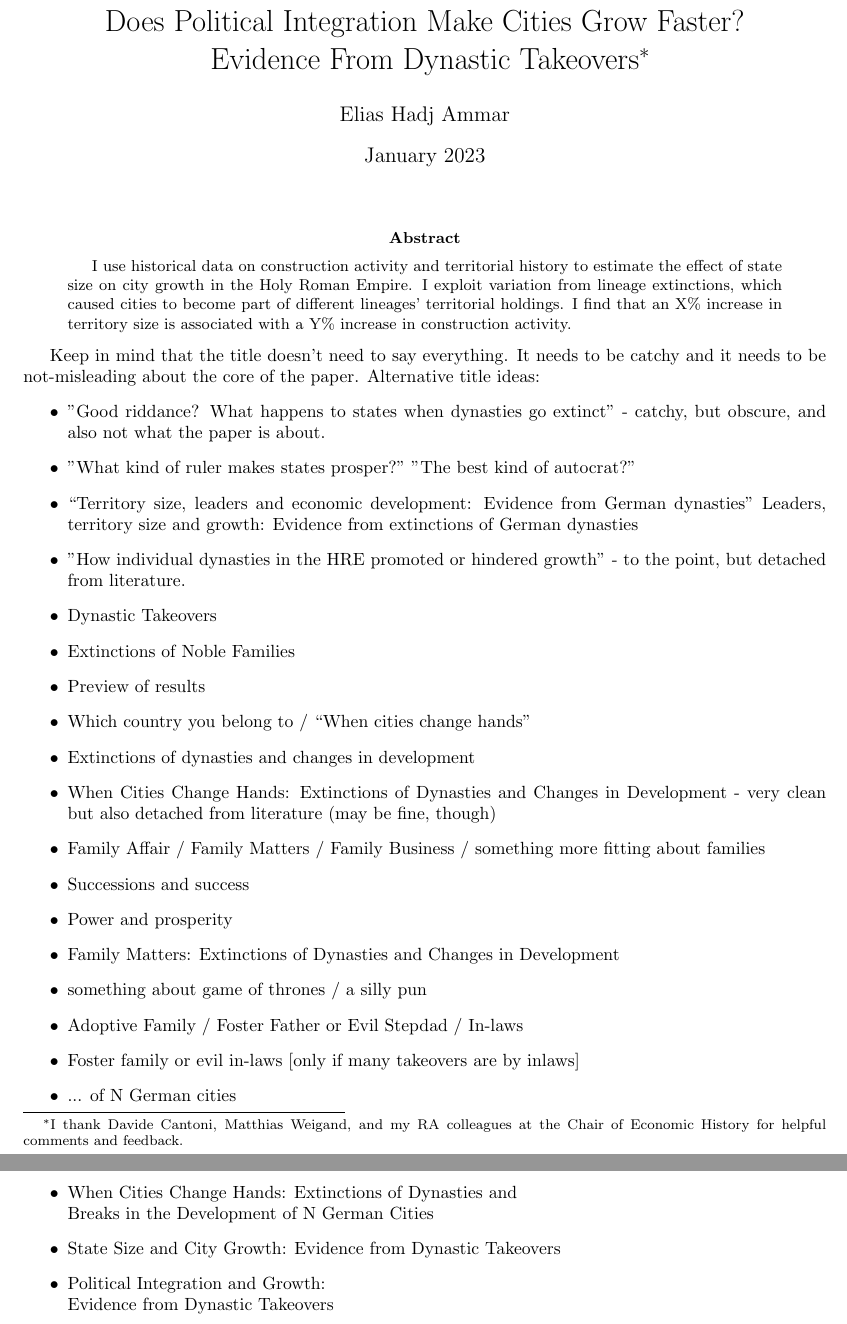
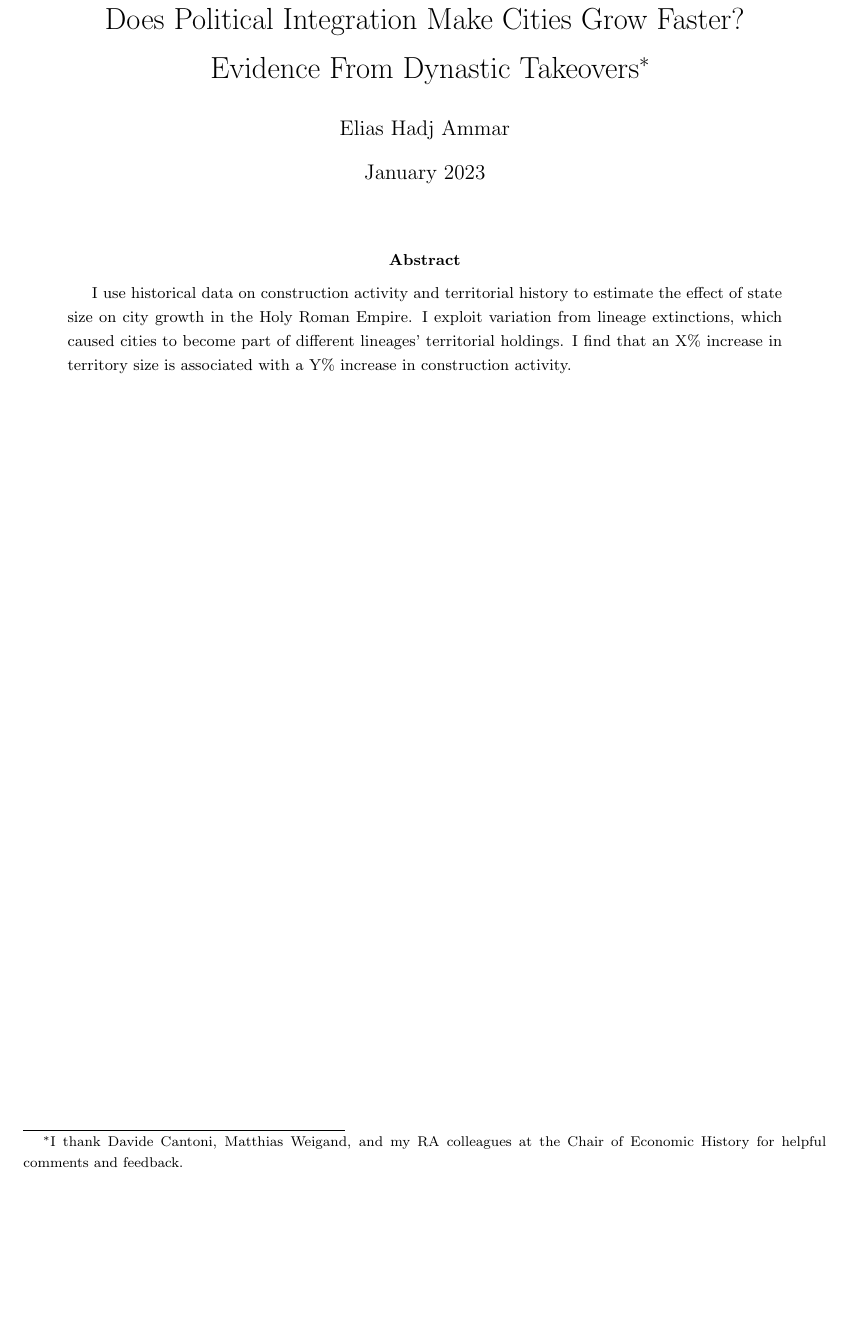
Before and after one commit to EliasHadjAmmar/BA, a LaTeX paper (paper/paper.tex): two parts of pages 1 and 2 of 6 before the commit and part of page 1 of 5 after it, the two joined at a grey line, cut so that both start at the same text, the shorter picture padded with empty space. Compiled offline with pdfLaTeX.

Commit message:
make paper look nice

```diff
--- a/paper/paper.tex
+++ b/paper/paper.tex
@@ -20,50 +20,23 @@ Evidence From Dynastic Takeovers\footnote{I thank Davide Cantoni, Matthias Weiga
 \date{January 2023}
 
 \begin{document}
+\onehalfspacing
 \maketitle
-
+\thispagestyle{empty}
 
 \begin{abstract}
 I use historical data on construction activity and territorial history to estimate the effect of state size on city growth in the Holy Roman Empire. I exploit variation from lineage extinctions, which caused cities to become part of different lineages' territorial holdings. I find that an X\% increase in territory size is associated with a Y\% increase in construction activity.
 \end{abstract}
 
-Keep in mind that the title doesn't need to say everything. It needs to be catchy and it needs to be not-misleading about the core of the paper.
-Alternative title ideas:
-\begin{itemize}
-    \item "Good riddance? What happens to states when dynasties go extinct" - catchy, but obscure, and also not what the paper is about.
-    \item "What kind of ruler makes states prosper?" "The best kind of autocrat?"
-    \item ``Territory size, leaders and economic development: Evidence from German dynasties'' {Leaders, territory size and growth: Evidence from extinctions of German dynasties}
 
-    \item "How individual dynasties in the HRE promoted or hindered growth" - to the point, but detached from literature.
-    \item Dynastic Takeovers
-    \item Extinctions of Noble Families
-    \item Preview of results
-    \item Which country you belong to / ``When cities change hands''
-    \item {Extinctions of dynasties and changes in development}
-    \item {When Cities Change Hands: Extinctions of Dynasties and Changes in Development} - very clean but also detached from literature (may be fine, though)
-    \item Family Affair / Family Matters / Family Business / something more fitting about families
-    \item Successions and success
-    \item Power and prosperity
-    \item {Family Matters: Extinctions of Dynasties and Changes in Development}
-    \item something about game of thrones / a silly pun
-    \item Adoptive Family / Foster Father or Evil Stepdad / In-laws
-    \item Foster family or evil in-laws [only if many takeovers are by inlaws]
-    \item ... of N German cities
-    \item {When Cities Change Hands: Extinctions of Dynasties and \\Breaks in the Development of N German Cities}
-    \item {State Size and City Growth: Evidence from Dynastic Takeovers}
-    \item {Political Integration and Growth: \\Evidence from Dynastic Takeovers}
-    \end{itemize}
+
 
 \newpage
 
 \setcounter{page}{1}
-
 \doublespacing
 
-
 \section{Introduction}
-
-
 
 The political history of Europe, until fairly recently, was defined by ruling families passing their territorial holdings down in hereditary monarchies. Land and cities changed hands often throughout the history of Europe. Which territory a city belonged to had economic as well as political consequences, and it is not hard to imagine that the fortunes of whole stretches of land could be decided by such dynastic takeovers. For example, (good example of a takeover and its consequences here).
 
```
Also changed, not shown: paper/paper.tex (1 more changed lines).
